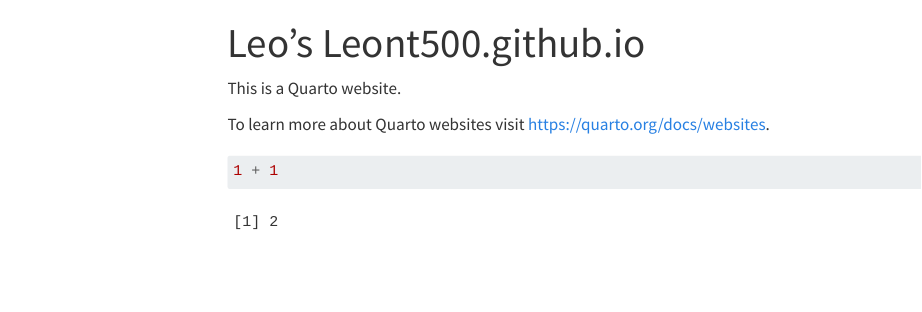
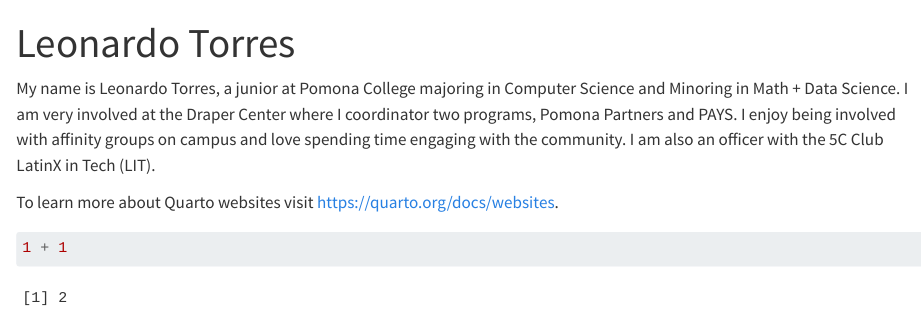
Before and after one commit to Leont500/Leont500.github.io, a Quarto document (index.qmd): the page in a window 1100 px wide, from its top. Rendered offline with R 4.5, knitr and Pandoc in place of Quarto, with nearby package versions; menus at the side of the page are left out.

Commit message:
Updated stuff

```diff
--- a/_quarto.yml
+++ b/_quarto.yml
@@ -1,10 +1,21 @@
 website:
   title: "Leont500.github.io"
+  image: media/Headshot.jpeg
+  toc: false
   navbar:
     left:
       - href: index.qmd
         text: Home
       - about.qmd
+
+about:
+  template: solana
+  image-shape: rectangle
+  image-width: 15em
+  links:
+  -text: LinkedIn
+    href: https://www.linkedin.com/in/leonardotorrespomona/
+
 
 format:
   html:
--- a/index.qmd
+++ b/index.qmd
@@ -1,8 +1,8 @@
 ---
-title: "Leo's Leont500.github.io"
+title: "Leonardo Torres"
 ---
 
-This is a Quarto website.
+My name is Leonardo Torres, a junior at Pomona College majoring in Computer Science and Minoring in Math + Data Science. I am very involved at the Draper Center where I coordinator two programs, Pomona Partners and PAYS. I enjoy being involved with affinity groups on campus and love spending time engaging with the community. I am also an officer with the 5C Club LatinX in Tech (LIT).
 
 To learn more about Quarto websites visit <https://quarto.org/docs/websites>.
 
```
Also changed, not shown: media/Headshot.jpg (added).
